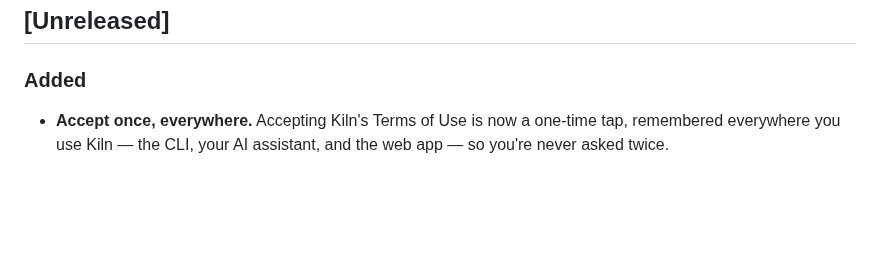
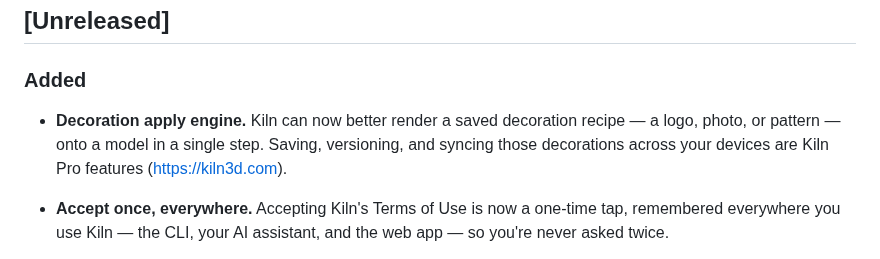
Before and after one commit to codeofaxel/Kiln, a Markdown page: CHANGELOG.md, the part around the change. GitHub-like rendering; blank space fills up the shorter version.

Commit message:
docs(changelog): note the decoration apply engine

```diff
--- a/CHANGELOG.md
+++ b/CHANGELOG.md
@@ -6,6 +6,11 @@ Format based on [Keep a Changelog](https://keepachangelog.com/).
 ## [Unreleased]
 
 ### Added
+
+- **Decoration apply engine.** Kiln can now better render a saved decoration
+  recipe — a logo, photo, or pattern — onto a model in a single step. Saving,
+  versioning, and syncing those decorations across your devices are Kiln Pro
+  features (https://kiln3d.com).
 
 - **Accept once, everywhere.** Accepting Kiln's Terms of Use is now a one-time
   tap, remembered everywhere you use Kiln — the CLI, your AI assistant, and the
```
